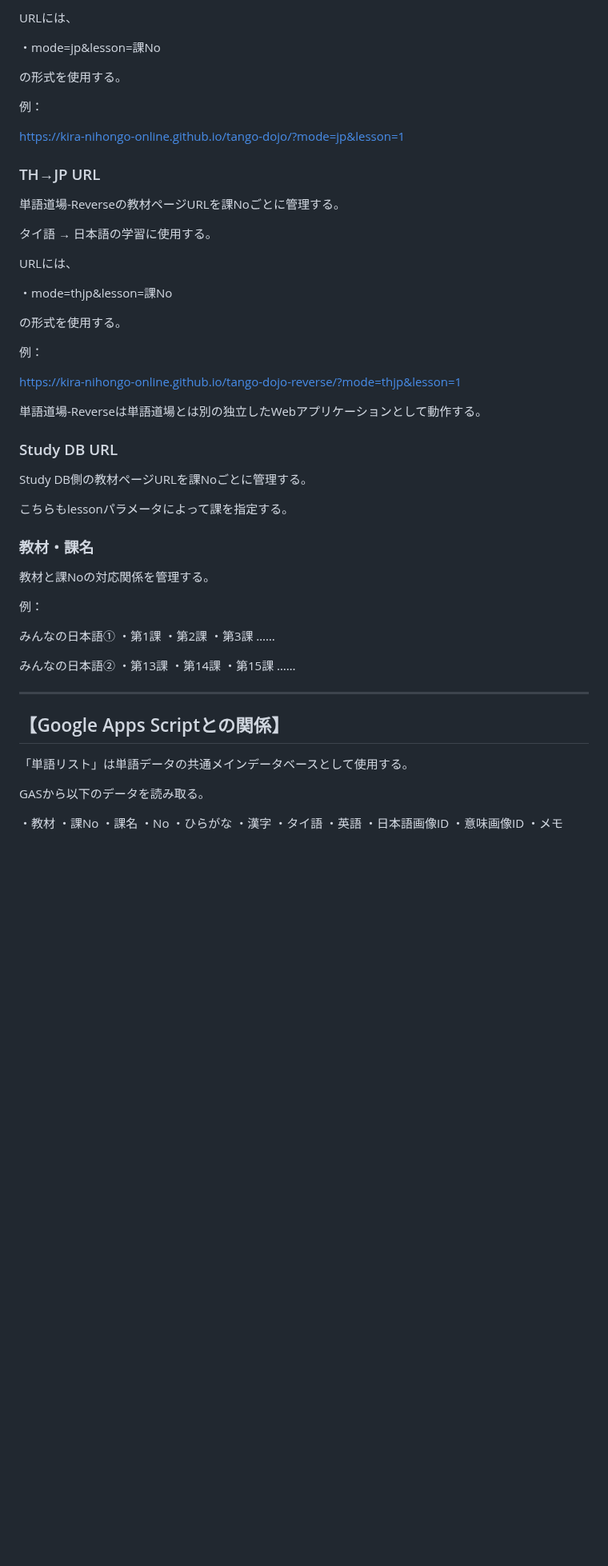
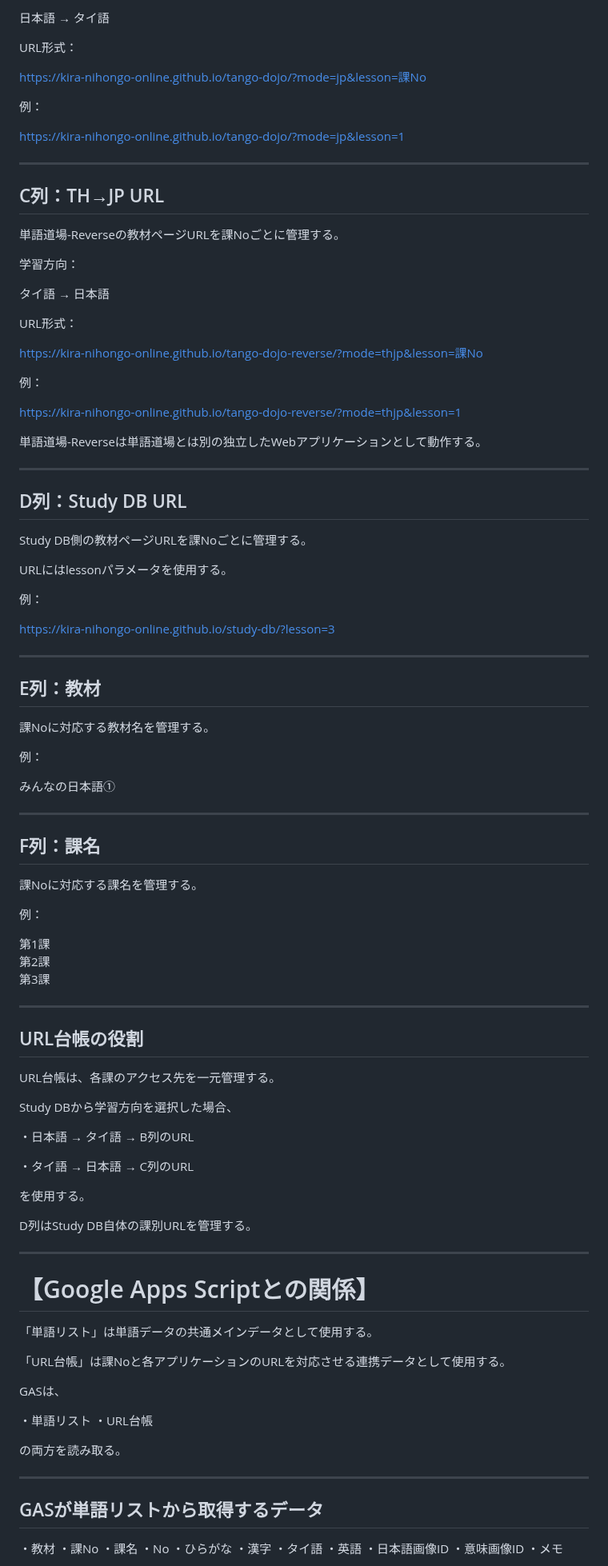
Before and after one commit to kira-nihongo-online/cerebral-cortex, a Markdown page: その他/単語道場_単語道場-reverse_スプレッドシート構成.md, the part around one of its changes. Shown at 80% size. Rendered like a GitHub page; blank space fills up the shorter version.

Commit message:
Cerebral Cortex: 単語道場_単語道場-reverse_スプレッドシート構成

```diff
--- a/その他/単語道場_単語道場-reverse_スプレッドシート構成.md
+++ b/その他/単語道場_単語道場-reverse_スプレッドシート構成.md
@@ -176,25 +195,27 @@ F列：課名
 
-URLには、
+日本語 → タイ語
 
-・mode=jp&lesson=課No
+URL形式：
 
-の形式を使用する。
+https://kira-nihongo-online.github.io/tango-dojo/?mode=jp&lesson=課No
 
 例：
 
 https://kira-nihongo-online.github.io/tango-dojo/?mode=jp&lesson=1
 
-### TH→JP URL
+---
+
+## C列：TH→JP URL
 
 単語道場-Reverseの教材ページURLを課Noごとに管理する。
 
-タイ語 → 日本語の学習に使用する。
+学習方向：
 
-URLには、
+タイ語 → 日本語
 
-・mode=thjp&lesson=課No
+URL形式：
 
-の形式を使用する。
+https://kira-nihongo-online.github.io/tango-dojo-reverse/?mode=thjp&lesson=課No
 
 例：
 
@@ -202,37 +223,76 @@ https://kira-nihongo-online.github.io/tango-dojo-reverse/?mode=thjp&lesson=1
 
 単語道場-Reverseは単語道場とは別の独立したWebアプリケーションとして動作する。
 
-### Study DB URL
+---
+
+## D列：Study DB URL
 
 Study DB側の教材ページURLを課Noごとに管理する。
 
-こちらもlessonパラメータによって課を指定する。
+URLにはlessonパラメータを使用する。
 
-### 教材・課名
+例：
 
-教材と課Noの対応関係を管理する。
+https://kira-nihongo-online.github.io/study-db/?lesson=3
+
+---
+
+## E列：教材
+
+課Noに対応する教材名を管理する。
 
 例：
 
 みんなの日本語①
-・第1課
-・第2課
-・第3課
-……
-
-みんなの日本語②
-・第13課
-・第14課
-・第15課
-……
 
 ---
 
-## 【Google Apps Scriptとの関係】
+## F列：課名
 
-「単語リスト」は単語データの共通メインデータベースとして使用する。
+課Noに対応する課名を管理する。
 
-GASから以下のデータを読み取る。
+例：
+
+第1課
+第2課
+第3課
+
+---
+
+## URL台帳の役割
+
+URL台帳は、各課のアクセス先を一元管理する。
+
+Study DBから学習方向を選択した場合、
+
+・日本語 → タイ語
+  → B列のURL
+
+・タイ語 → 日本語
+  → C列のURL
+
+を使用する。
+
+D列はStudy DB自体の課別URLを管理する。
+
+---
+
+# 【Google Apps Scriptとの関係】
+
+「単語リスト」は単語データの共通メインデータとして使用する。
+
+「URL台帳」は課Noと各アプリケーションのURLを対応させる連携データとして使用する。
+
+GASは、
+
+・単語リスト
+・URL台帳
+
+の両方を読み取る。
+
+---
+
+## GASが単語リストから取得するデータ
 
 ・教材
 ・課No
```
Also changed, not shown: other parts of その他/単語道場_単語道場-reverse_スプレッドシート構成.md (+390 -96 lines).
